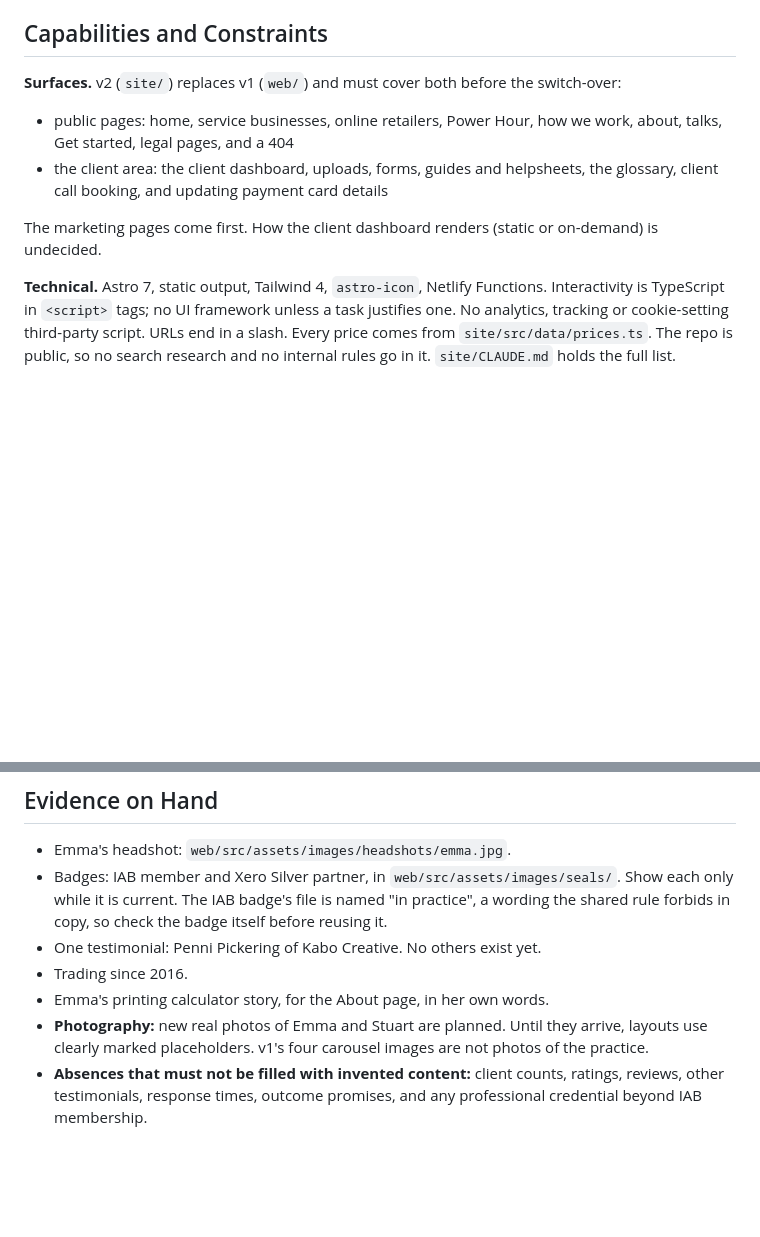
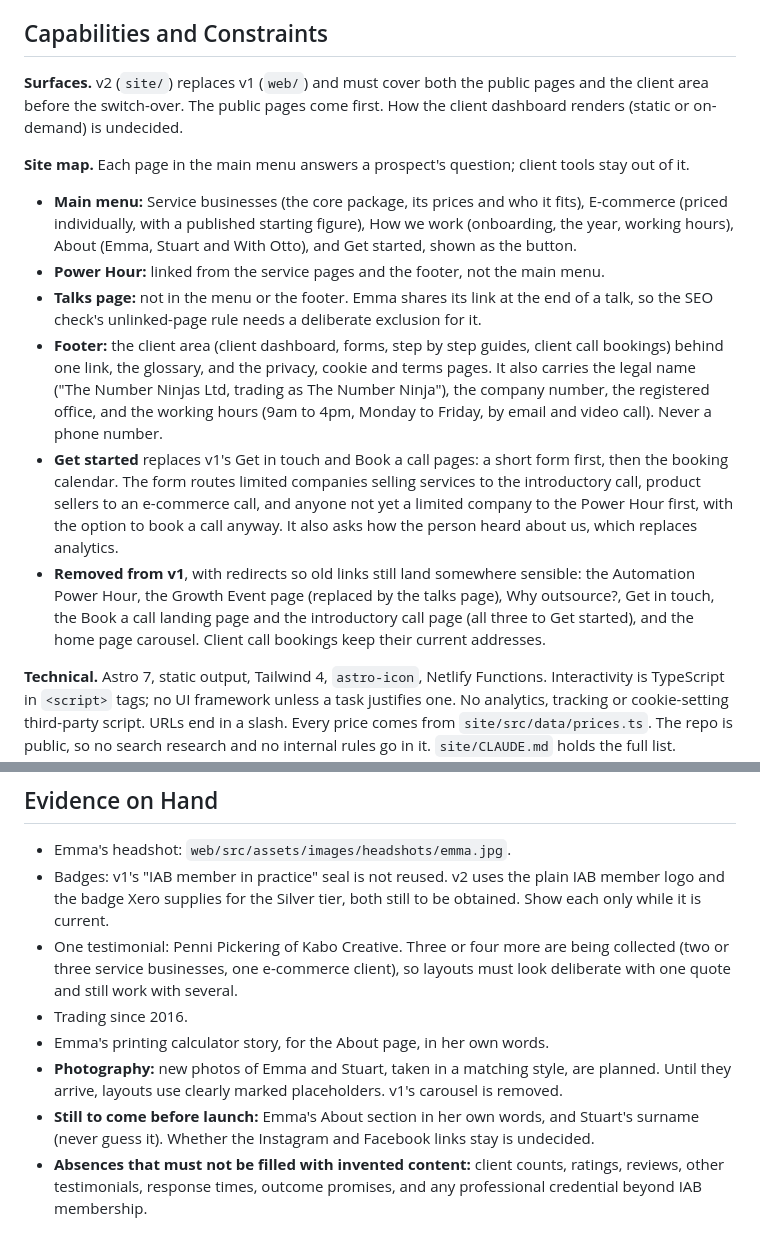
Before and after one commit to TheNumberNinja/thenumber.ninja, a Markdown page: PRODUCT.md, 2 parts joined by grey strips. Drawn GitHub-style; blank space fills up the shorter version.

Commit message:
Record the v2 site map and launch gaps in PRODUCT.md
Shaping the first pages needs the decided structure to hand: which
pages make the main menu, what moves to the footer, how Get started
routes enquiries, and which v1 pages go. Until now that lived only in
a local brief, which design sessions in this repo can't rely on.

- The talks page is reached only by a shared link, so the note that
  the SEO check needs an exclusion for it sits with the site map, where
  whoever builds the page will see it.
- Testimonials and photos are recorded as arriving later, so layouts
  are designed for one quote and placeholder portraits without
  looking unfinished.

Co-Authored-By: Claude <noreply@anthropic.com>

```diff
--- a/PRODUCT.md
+++ b/PRODUCT.md
@@ -42,12 +42,16 @@ Accounts, tax and bookkeeping for UK limited companies run by one or two directo
 
 ## Capabilities and Constraints
 
-**Surfaces.** v2 (`site/`) replaces v1 (`web/`) and must cover both before the switch-over:
+**Surfaces.** v2 (`site/`) replaces v1 (`web/`) and must cover both the public pages and the client area before the switch-over. The public pages come first. How the client dashboard renders (static or on-demand) is undecided.
 
-- public pages: home, service businesses, online retailers, Power Hour, how we work, about, talks, Get started, legal pages, and a 404
-- the client area: the client dashboard, uploads, forms, guides and helpsheets, the glossary, client call booking, and updating payment card details
+**Site map.** Each page in the main menu answers a prospect's question; client tools stay out of it.
 
-The marketing pages come first. How the client dashboard renders (static or on-demand) is undecided.
+- **Main menu:** Service businesses (the core package, its prices and who it fits), E-commerce (priced individually, with a published starting figure), How we work (onboarding, the year, working hours), About (Emma, Stuart and With Otto), and Get started, shown as the button.
+- **Power Hour:** linked from the service pages and the footer, not the main menu.
+- **Talks page:** not in the menu or the footer. Emma shares its link at the end of a talk, so the SEO check's unlinked-page rule needs a deliberate exclusion for it.
+- **Footer:** the client area (client dashboard, forms, step by step guides, client call bookings) behind one link, the glossary, and the privacy, cookie and terms pages. It also carries the legal name ("The Number Ninjas Ltd, trading as The Number Ninja"), the company number, the registered office, and the working hours (9am to 4pm, Monday to Friday, by email and video call). Never a phone number.
+- **Get started** replaces v1's Get in touch and Book a call pages: a short form first, then the booking calendar. The form routes limited companies selling services to the introductory call, product sellers to an e-commerce call, and anyone not yet a limited company to the Power Hour first, with the option to book a call anyway. It also asks how the person heard about us, which replaces analytics.
+- **Removed from v1**, with redirects so old links still land somewhere sensible: the Automation Power Hour, the Growth Event page (replaced by the talks page), Why outsource?, Get in touch, the Book a call landing page and the introductory call page (all three to Get started), and the home page carousel. Client call bookings keep their current addresses.
 
 **Technical.** Astro 7, static output, Tailwind 4, `astro-icon`, Netlify Functions. Interactivity is TypeScript in `<script>` tags; no UI framework unless a task justifies one. No analytics, tracking or cookie-setting third-party script. URLs end in a slash. Every price comes from `site/src/data/prices.ts`. The repo is public, so no search research and no internal rules go in it. `site/CLAUDE.md` holds the full list.
 
@@ -63,11 +67,12 @@ The marketing pages come first. How the client dashboard renders (static or on-d
 ## Evidence on Hand
 
 - Emma's headshot: `web/src/assets/images/headshots/emma.jpg`.
-- Badges: IAB member and Xero Silver partner, in `web/src/assets/images/seals/`. Show each only while it is current. The IAB badge's file is named "in practice", a wording the shared rule forbids in copy, so check the badge itself before reusing it.
-- One testimonial: Penni Pickering of Kabo Creative. No others exist yet.
+- Badges: v1's "IAB member in practice" seal is not reused. v2 uses the plain IAB member logo and the badge Xero supplies for the Silver tier, both still to be obtained. Show each only while it is current.
+- One testimonial: Penni Pickering of Kabo Creative. Three or four more are being collected (two or three service businesses, one e-commerce client), so layouts must look deliberate with one quote and still work with several.
 - Trading since 2016.
 - Emma's printing calculator story, for the About page, in her own words.
-- **Photography:** new real photos of Emma and Stuart are planned. Until they arrive, layouts use clearly marked placeholders. v1's four carousel images are not photos of the practice.
+- **Photography:** new photos of Emma and Stuart, taken in a matching style, are planned. Until they arrive, layouts use clearly marked placeholders. v1's carousel is removed.
+- **Still to come before launch:** Emma's About section in her own words, and Stuart's surname (never guess it). Whether the Instagram and Facebook links stay is undecided.
 - **Absences that must not be filled with invented content:** client counts, ratings, reviews, other testimonials, response times, outcome promises, and any professional credential beyond IAB membership.
 
 ## Product Principles
```
